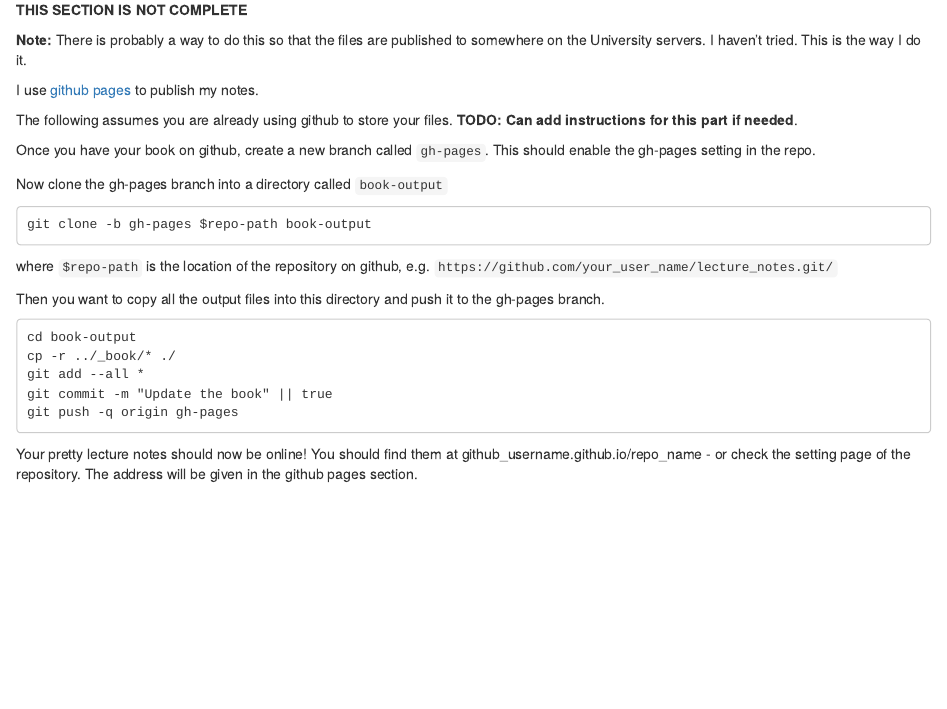
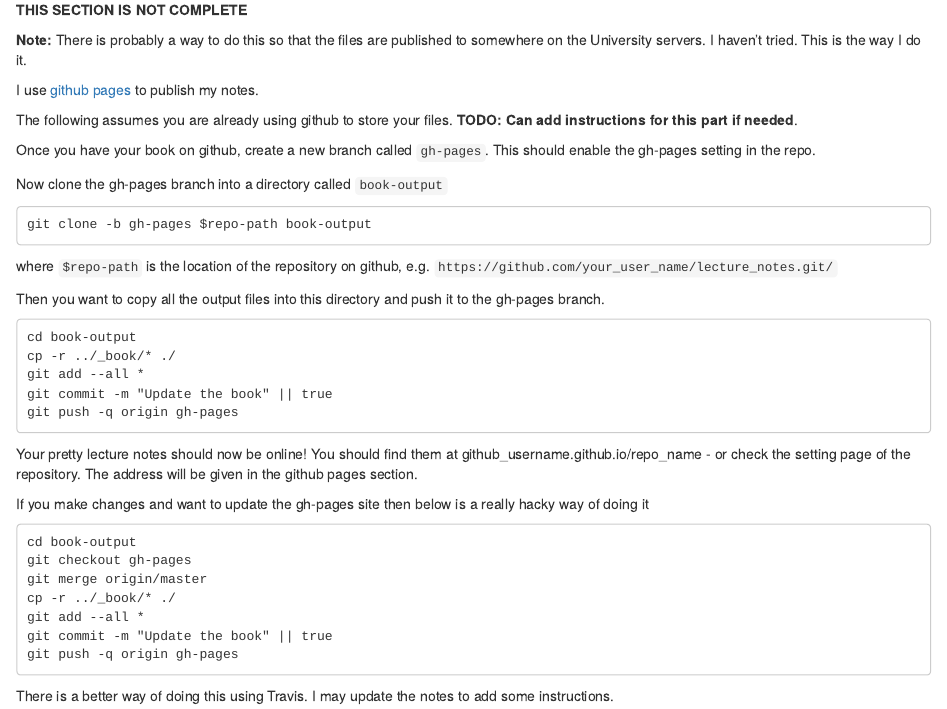
Before and after one commit to vickyscowcroft/bookdown_lecture_notes_guide, an R Markdown document (08-publishing.Rmd): the page in a window 1100 px wide, from 420 px down. Rendered offline with R 4.5, knitr and Pandoc, with nearby package versions; drawn as R Markdown's standard HTML page in place of the format the file asks for.

Commit message:
Update the book

````diff
--- a/08-publishing.Rmd
+++ b/08-publishing.Rmd
@@ -40,3 +40,17 @@ git push -q origin gh-pages
 ```
 
 Your pretty lecture notes should now be online! You should find them at github_username.github.io/repo_name - or check the setting page of the repository. The address will be given in the github pages section.
+
+If you make changes and want to update the gh-pages site then below is a really hacky way of doing it
+
+```
+cd book-output
+git checkout gh-pages
+git merge origin/master
+cp -r ../_book/* ./
+git add --all *
+git commit -m "Update the book" || true
+git push -q origin gh-pages
+```
+
+There is a better way of doing this using Travis. I may update the notes to add some instructions.
````
